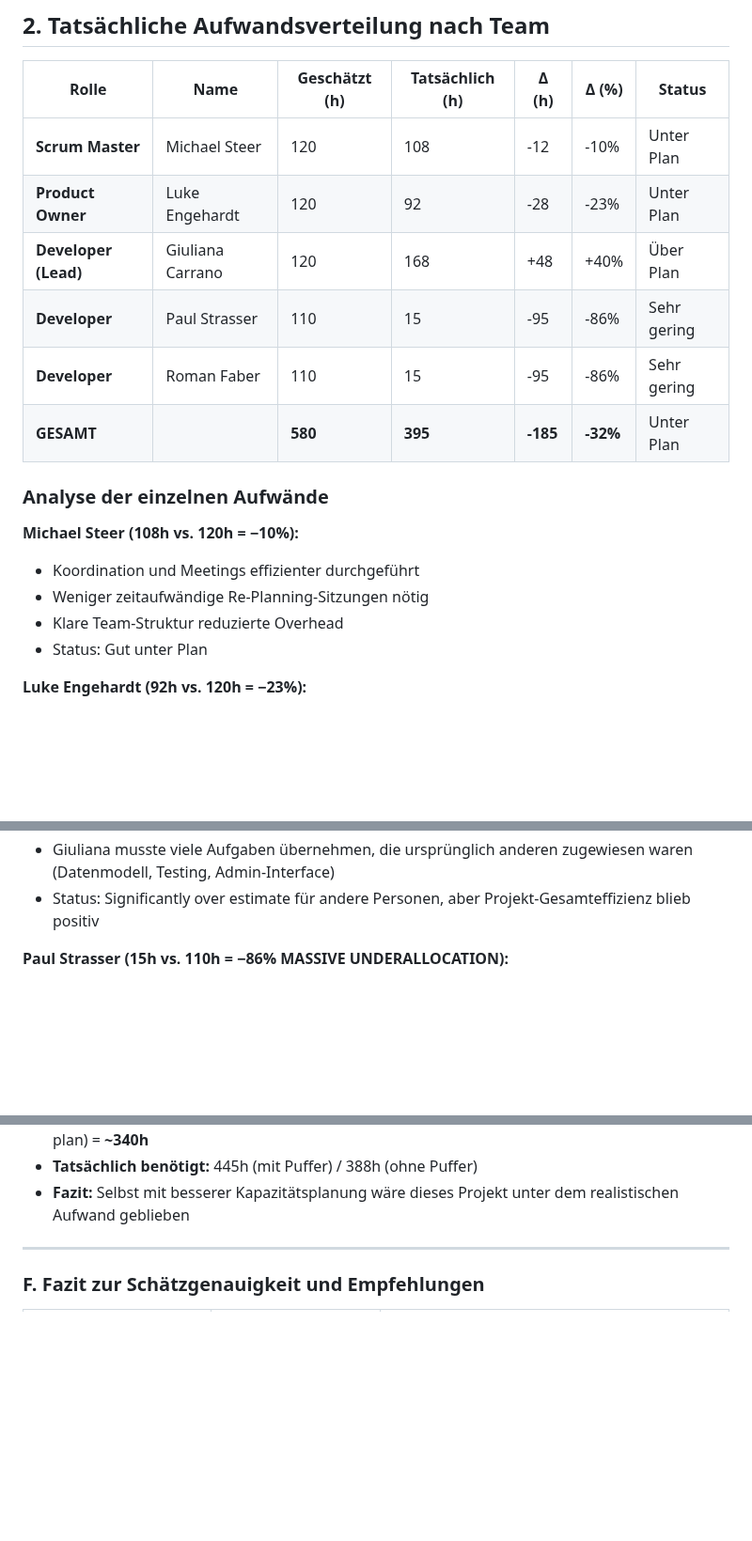
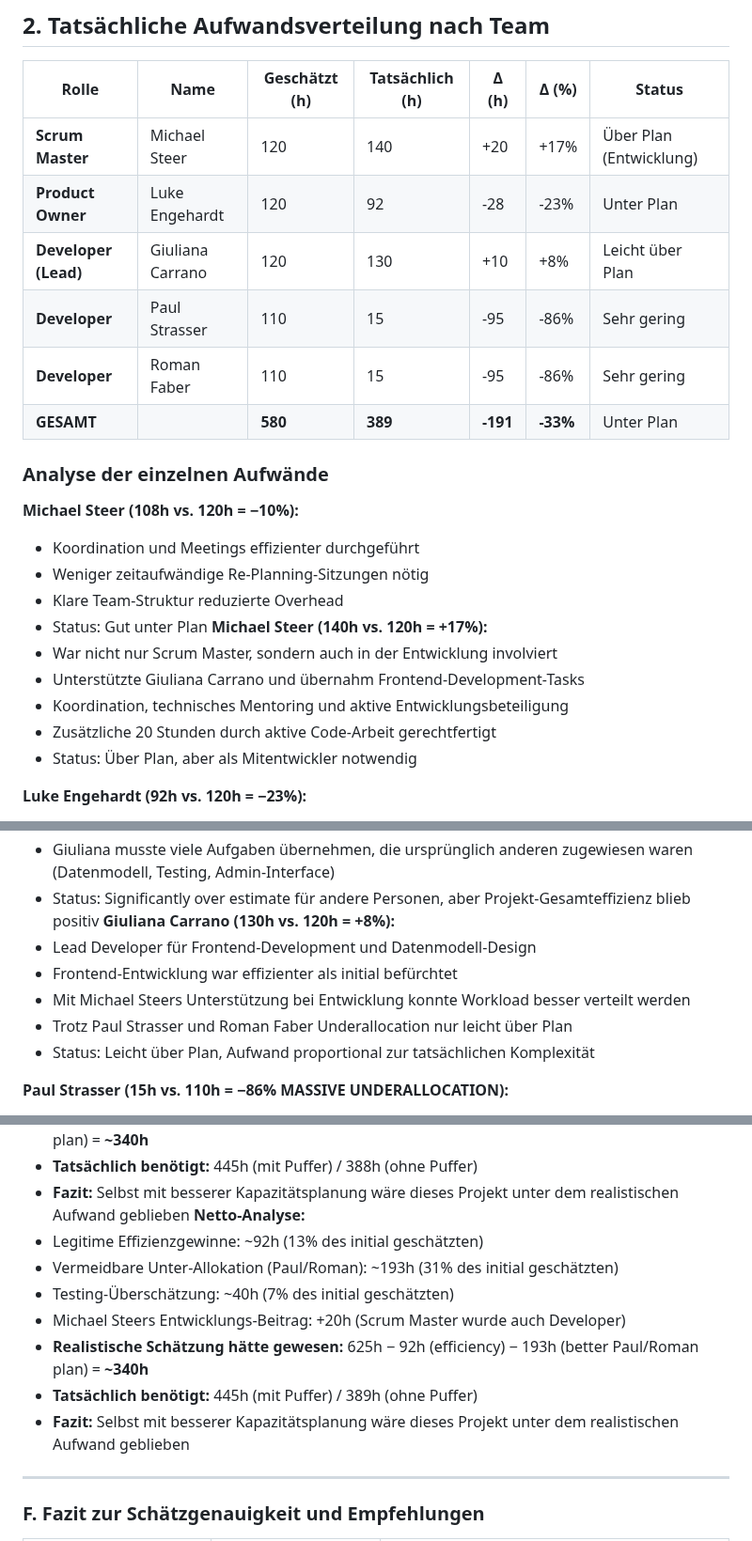
Before and after one commit to Michhiiii/StudyQuest, a Markdown page: 08_Aufwandsschaetzung/Aufwandsschaetzung_Final.md, 3 parts joined by grey strips. Shown at 94% size. GitHub-like rendering; blank space fills up the shorter version.

Commit message:
Extend final effort estimation analysis

```diff
--- a/08_Aufwandsschaetzung/Aufwandsschaetzung_Final.md
+++ b/08_Aufwandsschaetzung/Aufwandsschaetzung_Final.md
@@ -77,12 +77,12 @@ Die tatsächliche Projektdauer war deutlich geringer als geschätzt. Der Aufwand
 
 | Rolle | Name | Geschätzt (h) | Tatsächlich (h) | Δ (h) | Δ (%) | Status |
 |-------|------|---------------|-----------------|-------|-------|--------|
-| **Scrum Master** | Michael Steer | 120 | 108 | -12 | -10% | Unter Plan |
+| **Scrum Master** | Michael Steer | 120 | 140 | +20 | +17% | Über Plan (Entwicklung) |
 | **Product Owner** | Luke Engehardt | 120 | 92 | -28 | -23% | Unter Plan |
-| **Developer (Lead)** | Giuliana Carrano | 120 | 168 | +48 | +40% | Über Plan |
+| **Developer (Lead)** | Giuliana Carrano | 120 | 130 | +10 | +8% | Leicht über Plan |
 | **Developer** | Paul Strasser | 110 | 15 | -95 | -86% | Sehr gering |
 | **Developer** | Roman Faber | 110 | 15 | -95 | -86% | Sehr gering |
-| **GESAMT** | | **580** | **395** | **-185** | **-32%** | Unter Plan |
+| **GESAMT** | | **580** | **389** | **-191** | **-33%** | Unter Plan |
 
 ### Analyse der einzelnen Aufwände
 
@@ -91,6 +91,12 @@ Die tatsächliche Projektdauer war deutlich geringer als geschätzt. Der Aufwand
 - Weniger zeitaufwändige Re-Planning-Sitzungen nötig
 - Klare Team-Struktur reduzierte Overhead
 - Status: Gut unter Plan
+**Michael Steer (140h vs. 120h = +17%):**
+- War nicht nur Scrum Master, sondern auch in der Entwicklung involviert
+- Unterstützte Giuliana Carrano und übernahm Frontend-Development-Tasks
+- Koordination, technisches Mentoring und aktive Entwicklungsbeteiligung
+- Zusätzliche 20 Stunden durch aktive Code-Arbeit gerechtfertigt
+- Status: Über Plan, aber als Mitentwickler notwendig
 
 **Luke Engehardt (92h vs. 120h = −23%):**
 - Requirements weniger kontrovers als erwartet
@@ -104,6 +110,12 @@ Die tatsächliche Projektdauer war deutlich geringer als geschätzt. Der Aufwand
 - Paul Strasser und Roman Faber konnten nicht in ausreichendem Maße unterstützen
 - Giuliana musste viele Aufgaben übernehmen, die ursprünglich anderen zugewiesen waren (Datenmodell, Testing, Admin-Interface)
 - Status: Significantly over estimate für andere Personen, aber Projekt-Gesamteffizienz blieb positiv
+**Giuliana Carrano (130h vs. 120h = +8%):**
+- Lead Developer für Frontend-Development und Datenmodell-Design
+- Frontend-Entwicklung war effizienter als initial befürchtet
+- Mit Michael Steers Unterstützung bei Entwicklung konnte Workload besser verteilt werden
+- Trotz Paul Strasser und Roman Faber Underallocation nur leicht über Plan
+- Status: Leicht über Plan, Aufwand proportional zur tatsächlichen Komplexität
 
 **Paul Strasser (15h vs. 110h = −86% MASSIVE UNDERALLOCATION):**
 - Nur 15 Stunden tatsächlich geleistet (ca. 13% der geplanten Zeit)
@@ -474,6 +486,14 @@ Der größte "Risiko"-Faktor war nicht ein klassisches Risiko, sondern die deutl
 - **Realistische Schätzung hätte gewesen:** 625h − 92h (efficiency) − 193h (better Paul/Roman plan) = **~340h**
 - **Tatsächlich benötigt:** 445h (mit Puffer) / 388h (ohne Puffer)
 - **Fazit:** Selbst mit besserer Kapazitätsplanung wäre dieses Projekt unter dem realistischen Aufwand geblieben
+**Netto-Analyse:**
+- Legitime Effizienzgewinne: ~92h (13% des initial geschätzten)
+- Vermeidbare Unter-Allokation (Paul/Roman): ~193h (31% des initial geschätzten)
+- Testing-Überschätzung: ~40h (7% des initial geschätzten)
+- Michael Steers Entwicklungs-Beitrag: +20h (Scrum Master wurde auch Developer)
+- **Realistische Schätzung hätte gewesen:** 625h − 92h (efficiency) − 193h (better Paul/Roman plan) = **~340h**
+- **Tatsächlich benötigt:** 445h (mit Puffer) / 389h (ohne Puffer)
+- **Fazit:** Selbst mit besserer Kapazitätsplanung wäre dieses Projekt unter dem realistischen Aufwand geblieben
 
 ---
 
```
